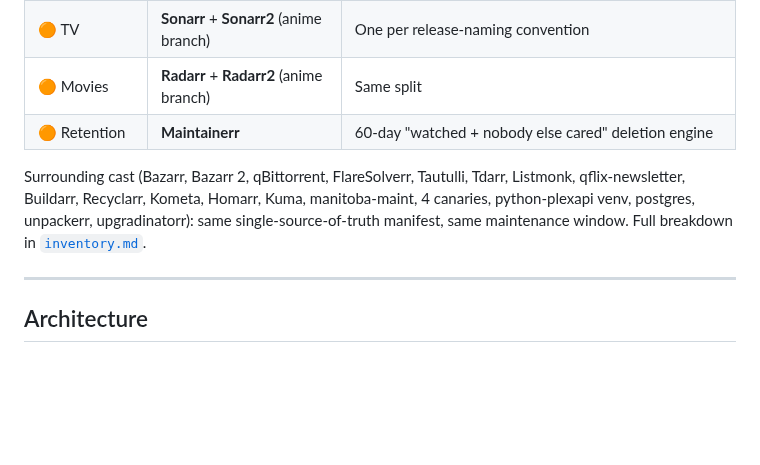
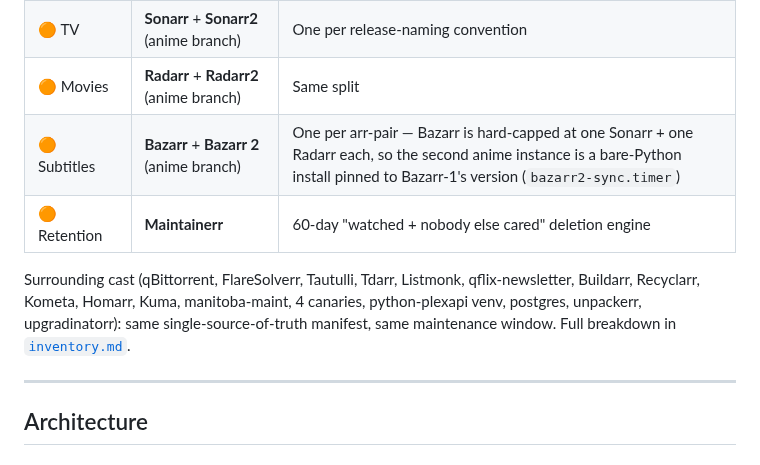
Before and after one commit to Quadstronaut/QFlix, a Markdown page: README.md, the part around the change. Rendered like a GitHub page; blank space fills up the shorter version.

Commit message:
docs: README — promote Bazarr/Bazarr 2 into the load-bearing core table
Was previously buried in the "surrounding cast" prose. Subtitles for the
anime branch are load-bearing the same way Sonarr2/Radarr2 are — one row
per *arr-pair makes the role split obvious at a glance.

Co-Authored-By: Claude Opus 4.7 (1M context) <noreply@anthropic.com>

```diff
--- a/README.md
+++ b/README.md
@@ -62,9 +62,10 @@ The kickoff defines a non-negotiable core. Every other app exists to feed, obser
 | 🟠 Indexers | **Prowlarr** | Single aggregator; *arr stack reads from here, not raw indexers |
 | 🟠 TV | **Sonarr** + **Sonarr2** (anime branch) | One per release-naming convention |
 | 🟠 Movies | **Radarr** + **Radarr2** (anime branch) | Same split |
+| 🟠 Subtitles | **Bazarr** + **Bazarr 2** (anime branch) | One per arr-pair — Bazarr is hard-capped at one Sonarr + one Radarr each, so the second anime instance is a bare-Python install pinned to Bazarr-1's version (`bazarr2-sync.timer`) |
 | 🟠 Retention | **Maintainerr** | 60-day "watched + nobody else cared" deletion engine |
 
-Surrounding cast (Bazarr, Bazarr 2, qBittorrent, FlareSolverr, Tautulli, Tdarr, Listmonk, qflix-newsletter, Buildarr, Recyclarr, Kometa, Homarr, Kuma, manitoba-maint, 4 canaries, python-plexapi venv, postgres, unpackerr, upgradinatorr): same single-source-of-truth manifest, same maintenance window. Full breakdown in [`inventory.md`](inventory.md).
+Surrounding cast (qBittorrent, FlareSolverr, Tautulli, Tdarr, Listmonk, qflix-newsletter, Buildarr, Recyclarr, Kometa, Homarr, Kuma, manitoba-maint, 4 canaries, python-plexapi venv, postgres, unpackerr, upgradinatorr): same single-source-of-truth manifest, same maintenance window. Full breakdown in [`inventory.md`](inventory.md).
 
 ---
 
```
